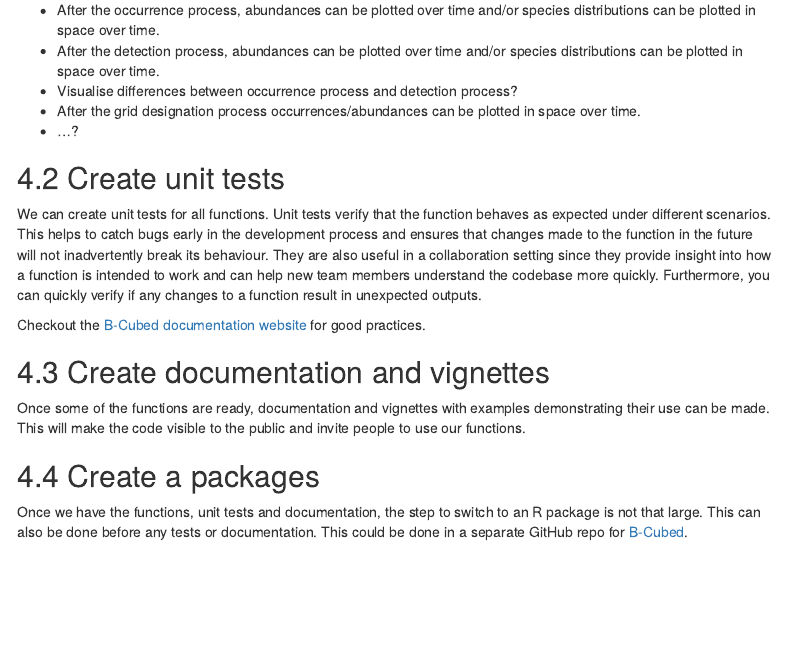
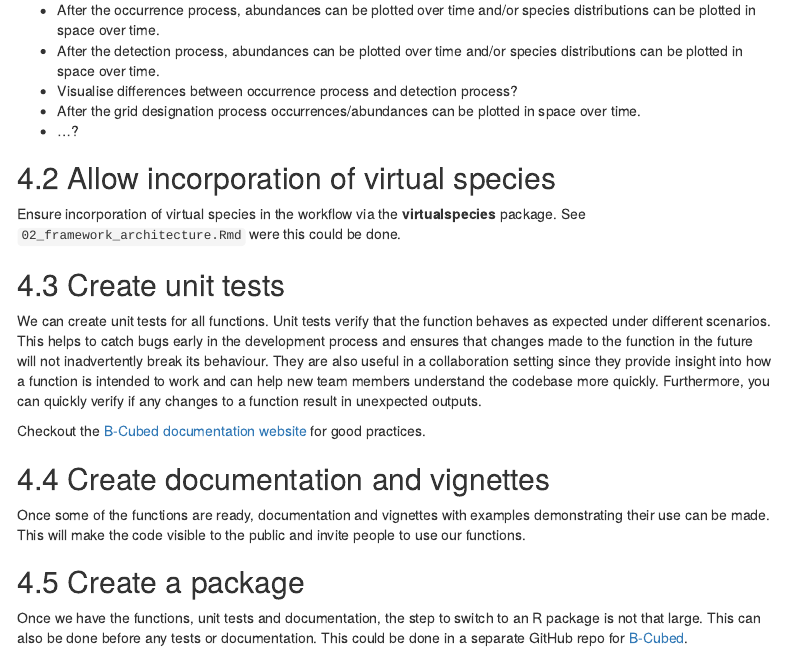
Before and after one commit to b-cubed-eu/hackathon-projects-2024, an R Markdown document (projects/02/markdown/01_introduction_simulationframework.Rmd): the page in a window 1100 px wide, from 11160 px down. Rendered offline with R 4.5, knitr and Pandoc, with nearby package versions; folded parts are opened; menus at the side of the page are left out.

Commit message:
add incorporation virtual species

```diff
--- a/projects/02/markdown/01_introduction_simulationframework.Rmd
+++ b/projects/02/markdown/01_introduction_simulationframework.Rmd
@@ -379,6 +379,11 @@ Here are some ideas
 -  After the grid designation process occurrences/abundances can be plotted in space over time.
 -  ...?
 
+## Allow incorporation of virtual species
+
+Ensure incorporation of virtual species in the workflow via the **virtualspecies** package.
+See `02_framework_architecture.Rmd` were this could be done.
+
 ## Create unit tests
 
 We can create unit tests for all functions.
@@ -393,7 +398,7 @@ Checkout the [B-Cubed documentation website](https://docs.b-cubed.eu/dev-guide/r
 Once some of the functions are ready, documentation and vignettes with examples demonstrating their use can be made.
 This will make the code visible to the public and invite people to use our functions.
 
-## Create a packages
+## Create a package
 
 Once we have the functions, unit tests and documentation, the step to switch to an R package is not that large.
 This can also be done before any tests or documentation.
```
Also changed, not shown: projects/02/markdown/02_framework_architecture.Rmd (+1 -0 lines).
